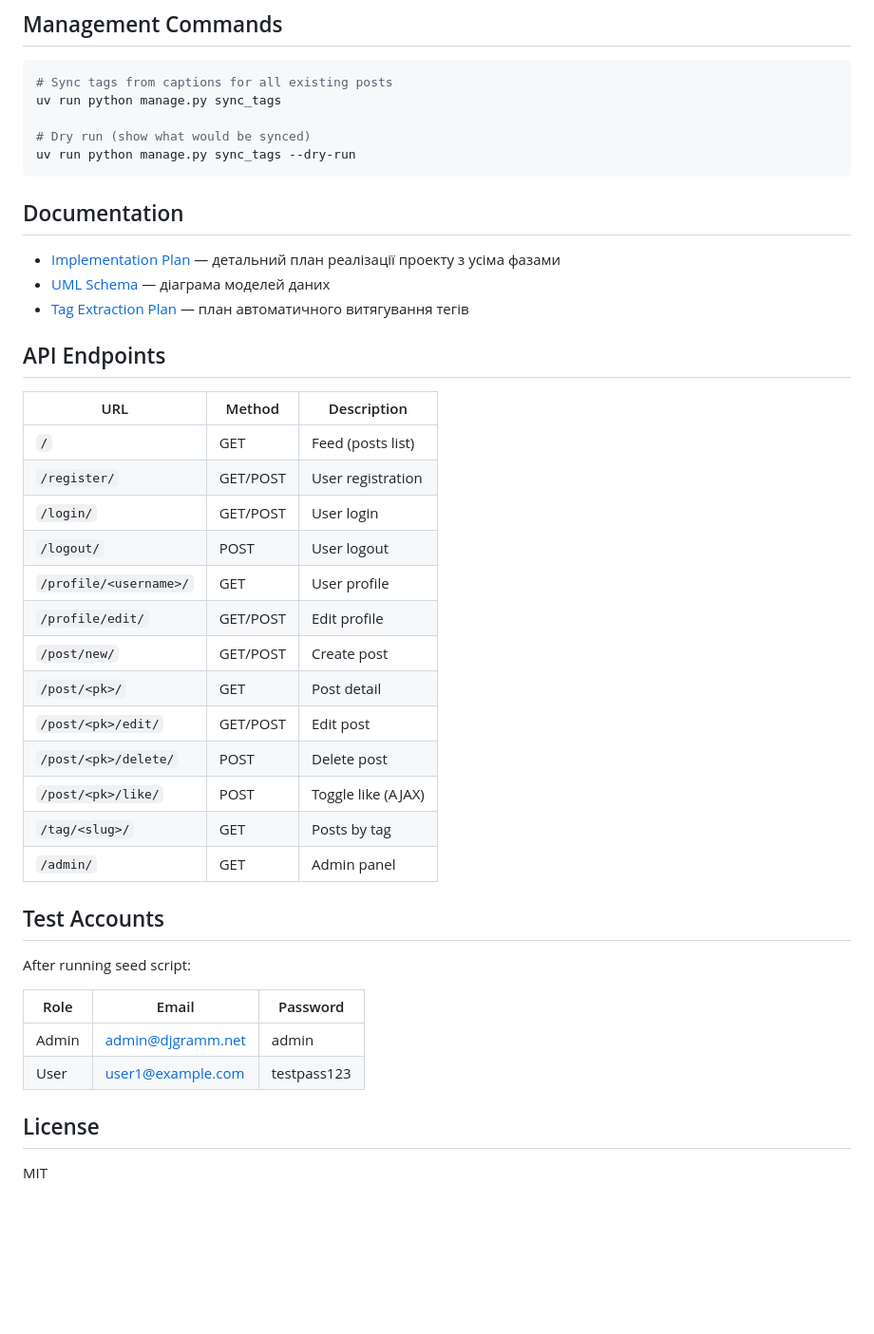
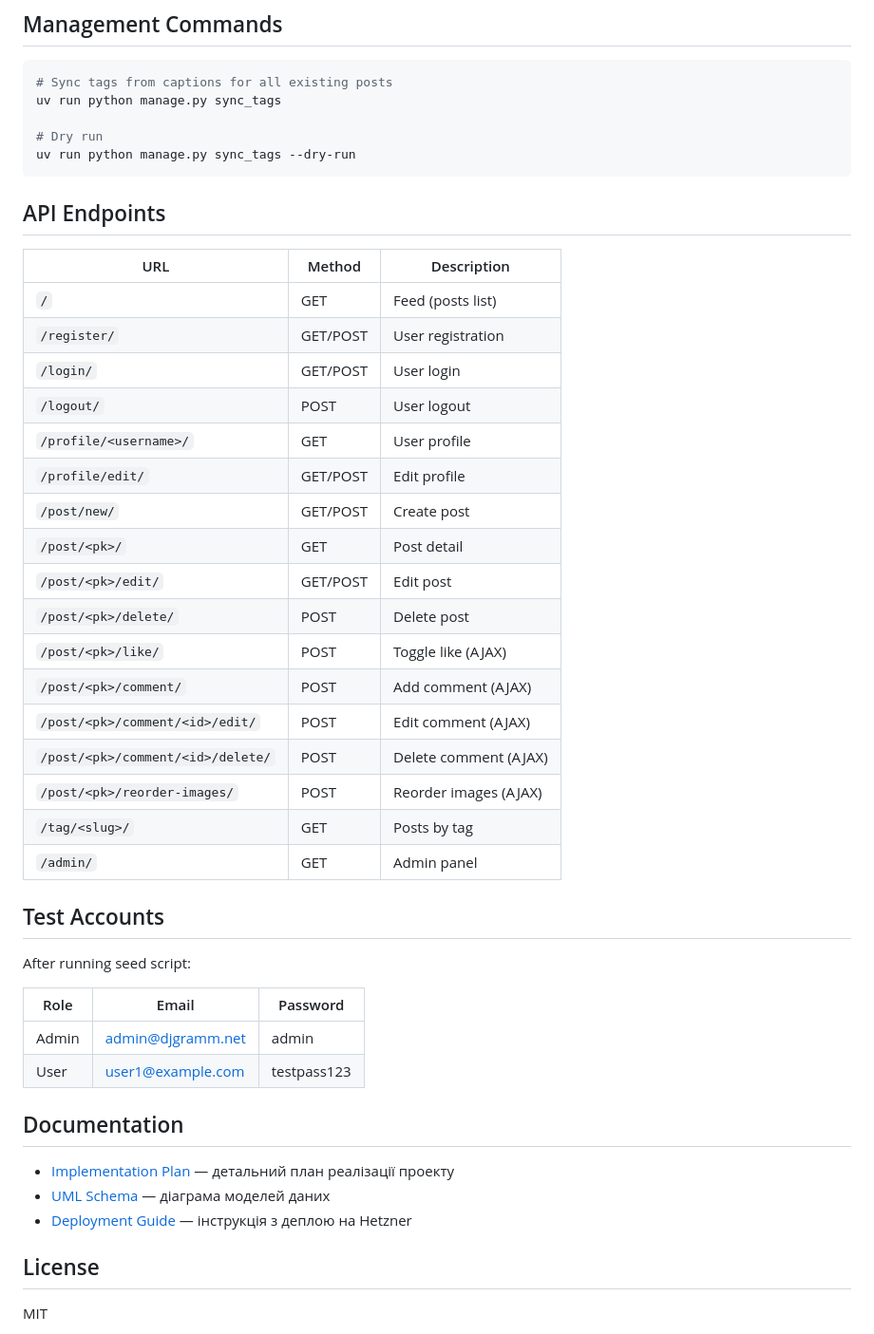
Before and after one commit to alexxxstep/djgramm, a Markdown page: README.md, the part around one of its changes. Shown at 95% size. Rendered like a GitHub page; blank space fills up the shorter version.

````diff
--- a/README.md
+++ b/README.md
@@ -187,33 +151,31 @@ djgramm/
 # Sync tags from captions for all existing posts
 uv run python manage.py sync_tags
 
-# Dry run (show what would be synced)
+# Dry run
 uv run python manage.py sync_tags --dry-run
 ```
 
-## Documentation
-
-- [Implementation Plan](docs/TASK12_PLAN.md) — детальний план реалізації проекту з усіма фазами
-- [UML Schema](docs/UML_SCHEMA.md) — діаграма моделей даних
-- [Tag Extraction Plan](.cursor/TAG_EXTRACTION_PLAN.md) — план автоматичного витягування тегів
-
 ## API Endpoints
 
-| URL                    | Method   | Description        |
-| ---------------------- | -------- | ------------------ |
-| `/`                    | GET      | Feed (posts list)  |
-| `/register/`           | GET/POST | User registration  |
-| `/login/`              | GET/POST | User login         |
-| `/logout/`             | POST     | User logout        |
-| `/profile/<username>/` | GET      | User profile       |
-| `/profile/edit/`       | GET/POST | Edit profile       |
-| `/post/new/`           | GET/POST | Create post        |
-| `/post/<pk>/`          | GET      | Post detail        |
-| `/post/<pk>/edit/`     | GET/POST | Edit post          |
-| `/post/<pk>/delete/`   | POST     | Delete post        |
-| `/post/<pk>/like/`     | POST     | Toggle like (AJAX) |
-| `/tag/<slug>/`         | GET      | Posts by tag       |
-| `/admin/`              | GET      | Admin panel        |
+| URL                               | Method   | Description           |
+| --------------------------------- | -------- | --------------------- |
+| `/`                               | GET      | Feed (posts list)     |
+| `/register/`                      | GET/POST | User registration     |
+| `/login/`                         | GET/POST | User login            |
+| `/logout/`                        | POST     | User logout           |
+| `/profile/<username>/`            | GET      | User profile          |
+| `/profile/edit/`                  | GET/POST | Edit profile          |
+| `/post/new/`                      | GET/POST | Create post           |
+| `/post/<pk>/`                     | GET      | Post detail           |
+| `/post/<pk>/edit/`                | GET/POST | Edit post             |
+| `/post/<pk>/delete/`              | POST     | Delete post           |
+| `/post/<pk>/like/`                | POST     | Toggle like (AJAX)    |
+| `/post/<pk>/comment/`             | POST     | Add comment (AJAX)    |
+| `/post/<pk>/comment/<id>/edit/`   | POST     | Edit comment (AJAX)   |
+| `/post/<pk>/comment/<id>/delete/` | POST     | Delete comment (AJAX) |
+| `/post/<pk>/reorder-images/`      | POST     | Reorder images (AJAX) |
+| `/tag/<slug>/`                    | GET      | Posts by tag          |
+| `/admin/`                         | GET      | Admin panel           |
 
 ## Test Accounts
 
@@ -224,6 +186,12 @@ After running seed script:
 | Admin | admin@djgramm.net | admin       |
 | User  | user1@example.com | testpass123 |
 
+## Documentation
+
+- [Implementation Plan](docs/TASK12_PLAN.md) — детальний план реалізації проекту
+- [UML Schema](docs/UML_SCHEMA.md) — діаграма моделей даних
+- [Deployment Guide](.cursor/HETZNER_DEPLOYMENT_QUICK_START.md) — інструкція з деплою на Hetzner
+
 ## License
 
 MIT
````
Also changed, not shown: other parts of README.md (+44 -80 lines).
